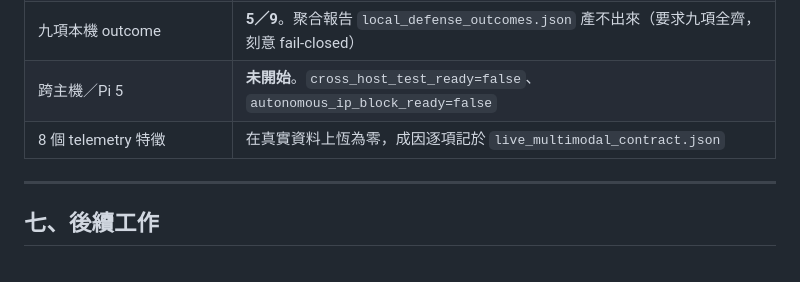
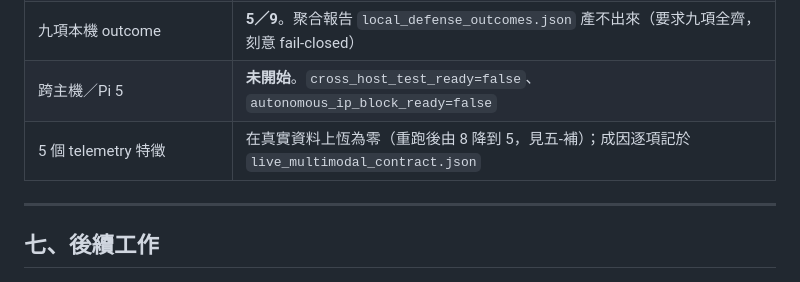
Before and after one commit to a0970151287-gif/ros2-dds-security-patrol, a Markdown page: 文件/最終結果與證據總結_2026-08-21.md, the part around the change. GitHub-like rendering.

Commit message:
docs: correct the zero-telemetry feature count from eight to five
Section six still carried the old figure while section five-supplement had
already measured the new one. Three features came back with the re-run:
parameter_call_rate, nonce_reuse_ratio and heartbeat_gap_sec.

```diff
--- a/文件/最終結果與證據總結_2026-08-21.md
+++ b/文件/最終結果與證據總結_2026-08-21.md
@@ -241,7 +241,7 @@ validation 表現（對照重跑前的 r2 候選）：
 | 自動 IP 封鎖 | 出貨 `action_policy.json` 的 `executable_classes` 為**空清單**，零個類別被授權執行 |
 | 九項本機 outcome | **5／9**。聚合報告 `local_defense_outcomes.json` 產不出來（要求九項全齊，刻意 fail-closed） |
 | 跨主機／Pi 5 | **未開始**。`cross_host_test_ready=false`、`autonomous_ip_block_ready=false` |
-| 8 個 telemetry 特徵 | 在真實資料上恆為零，成因逐項記於 `live_multimodal_contract.json` |
+| 5 個 telemetry 特徵 | 在真實資料上恆為零（重跑後由 8 降到 5，見五-補）；成因逐項記於 `live_multimodal_contract.json` |
 
 ---
 
```
